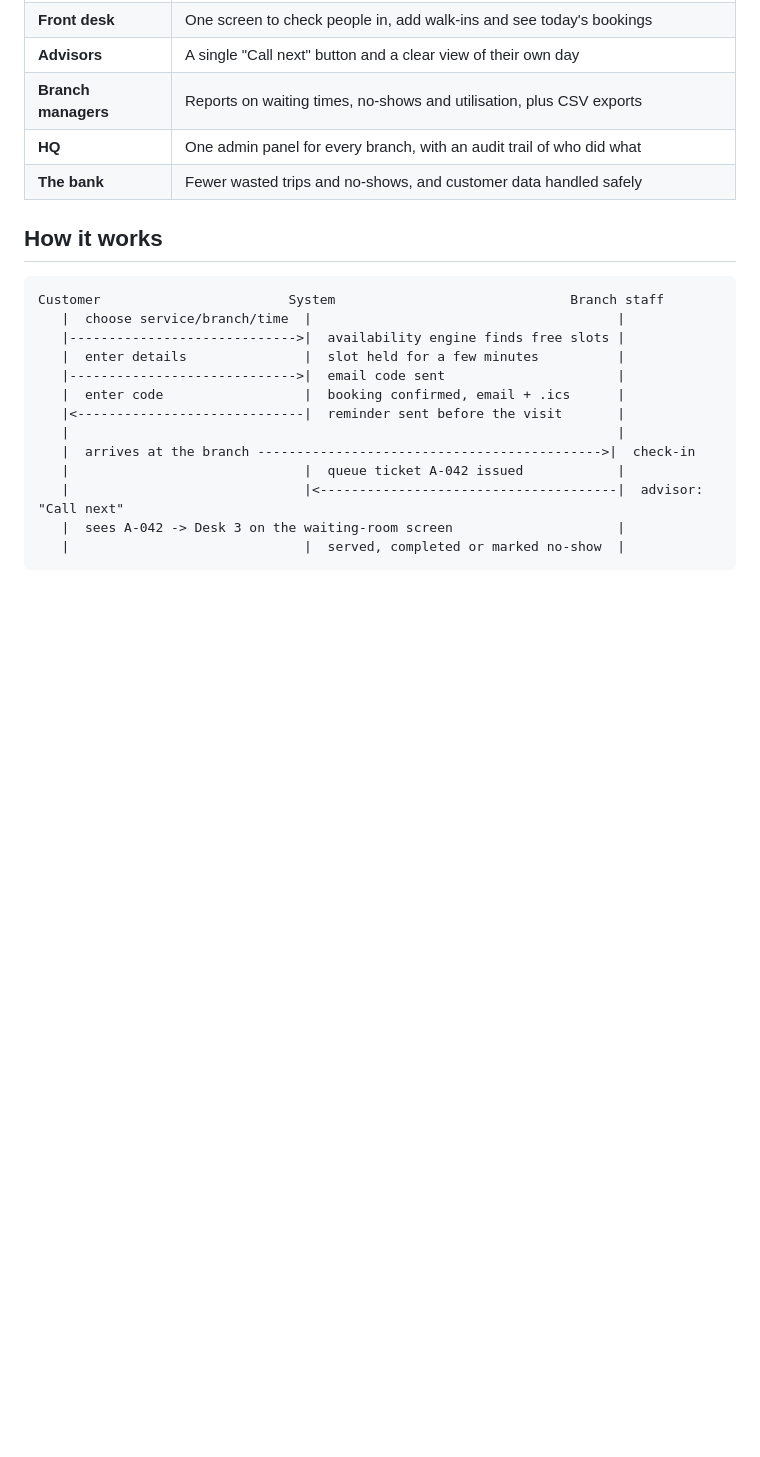
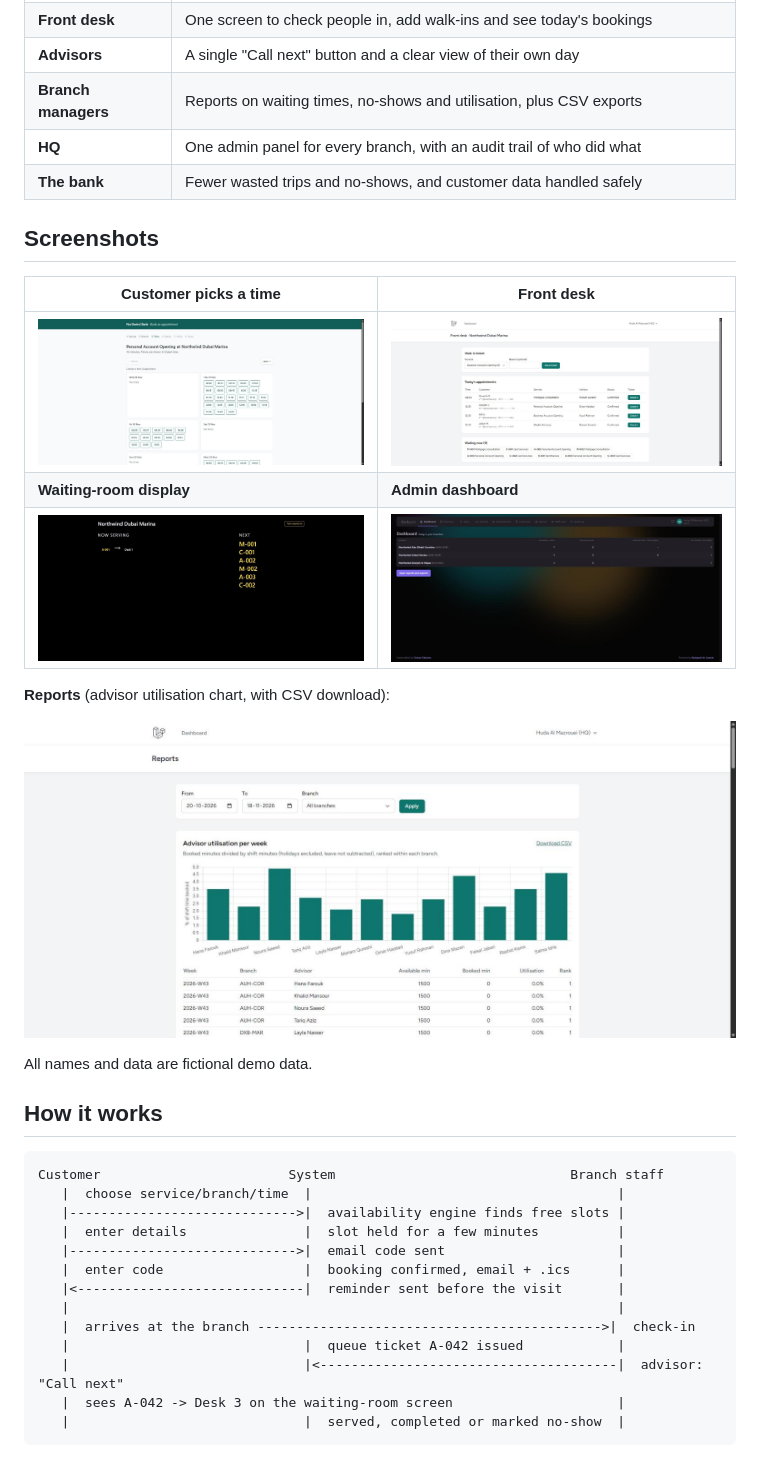
Before and after one commit to sarvagyajain299/branchbook, a Markdown page: README.md, the part around the change. GitHub-like rendering; pictures changed too: docs/screenshots/admin-dashboard.jpg (added), docs/screenshots/booking-times.jpg (added), docs/screenshots/front-desk.jpg (added); blank space fills up the shorter version.

Commit message:
docs: add screenshots to README (#17)
Co-authored-by: thefrankyjain <f20230318@dubai.bits-pilani.ac.in>
Co-authored-by: Claude Sonnet 5.5 <noreply@anthropic.com>

```diff
--- a/README.md
+++ b/README.md
@@ -59,6 +59,20 @@ Walking into a bank branch today usually means:
 | **Branch managers** | Reports on waiting times, no-shows and utilisation, plus CSV exports |
 | **HQ** | One admin panel for every branch, with an audit trail of who did what |
 | **The bank** | Fewer wasted trips and no-shows, and customer data handled safely |
+
+## Screenshots
+
+| Customer picks a time | Front desk |
+|---|---|
+| ![Booking page with free time slots](docs/screenshots/booking-times.jpg) | ![Front desk with walk-in form, today's appointments and waiting queue](docs/screenshots/front-desk.jpg) |
+| **Waiting-room display** | **Admin dashboard** |
+| ![Waiting-room screen showing the ticket being served and who is next](docs/screenshots/waiting-room-display.jpg) | ![Admin dashboard with today's figures per branch](docs/screenshots/admin-dashboard.jpg) |
+
+**Reports** (advisor utilisation chart, with CSV download):
+
+![Reports page](docs/screenshots/reports.jpg)
+
+All names and data are fictional demo data.
 
 ## How it works
 
```
